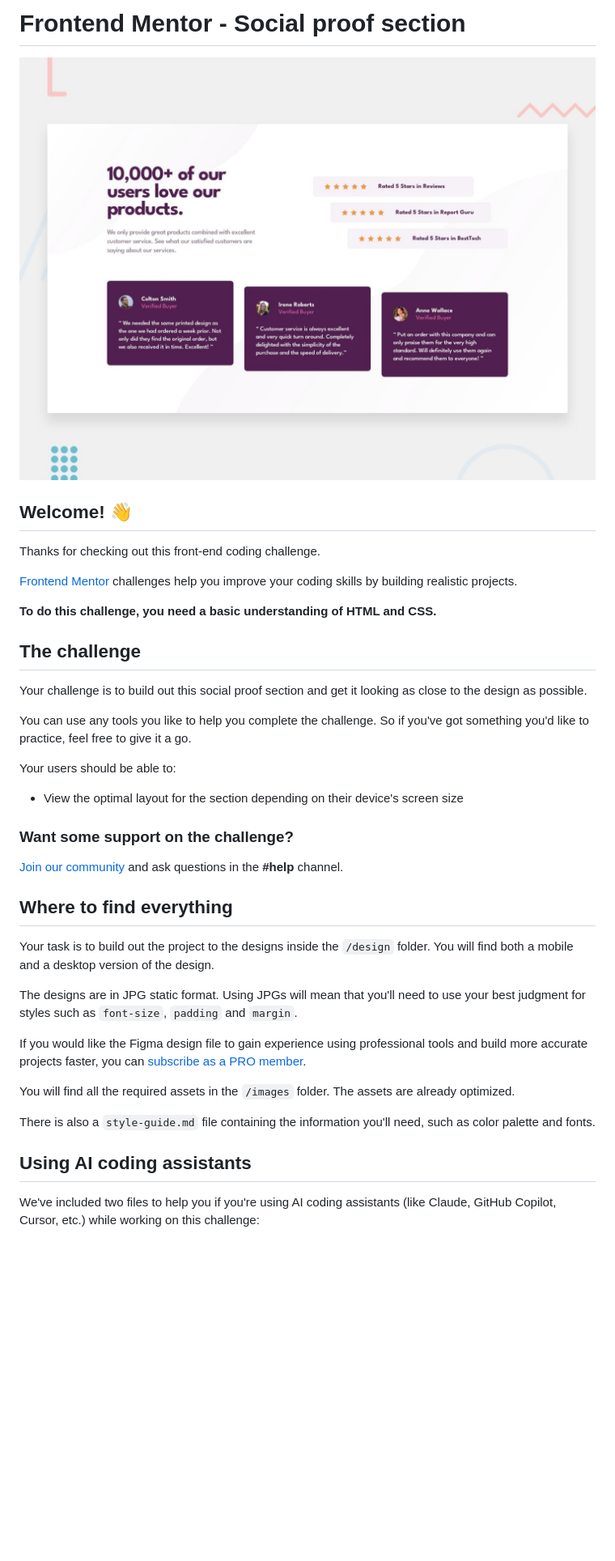
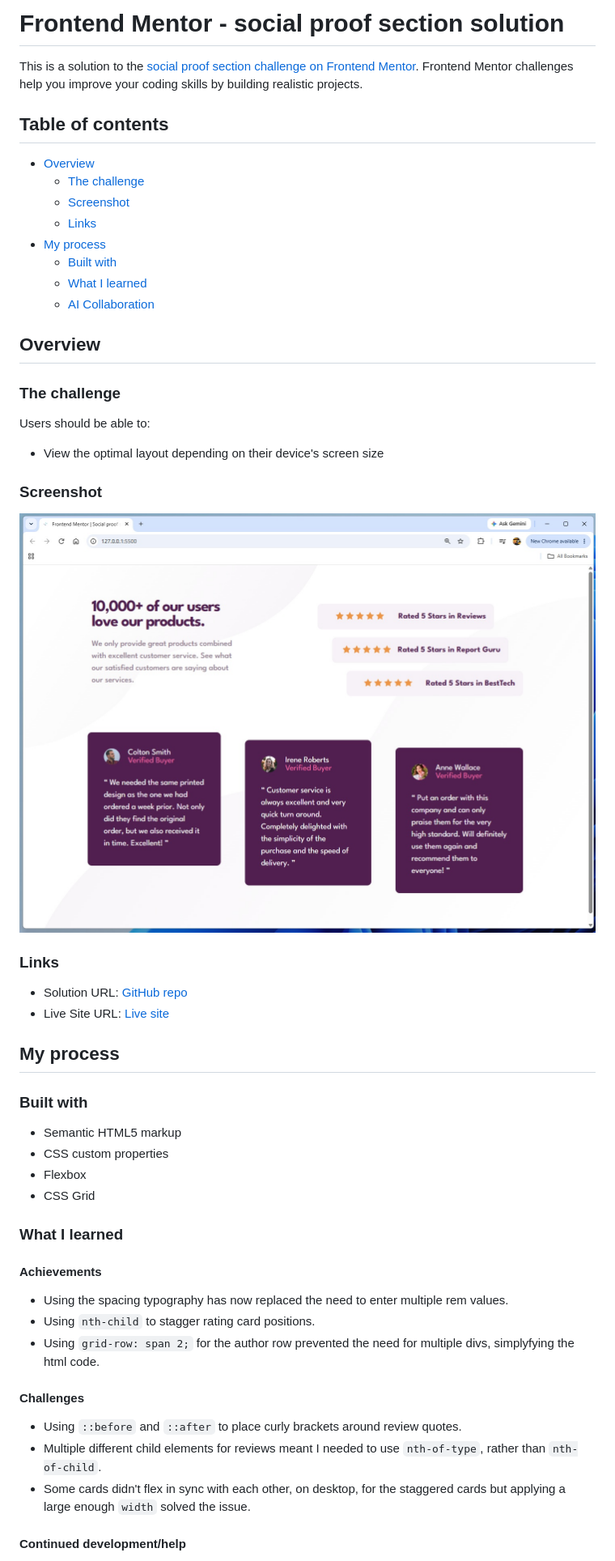
Before and after one commit to Acemeistre/FEM_Social-proof-section, a Markdown page: README.md, the part around one of its changes. Shown at 81% size. Rendered like a GitHub page; pictures changed too: images/desktop-screenshot.jpg (added); blank space fills up the shorter version.

Commit message:
Add a completed README file

```diff
--- a/README.md
+++ b/README.md
@@ -1,42 +1,57 @@
-# Frontend Mentor - Social proof section
+# Frontend Mentor - social proof section solution
 
-![Design preview for the Social proof section coding challenge](./design/desktop-preview.jpg)
+This is a solution to the [social proof section challenge on Frontend Mentor](https://www.frontendmentor.io/social-proof-section-6e0qTv_bA). Frontend Mentor challenges help you improve your coding skills by building realistic projects.
 
-## Welcome! 👋
+## Table of contents
 
-Thanks for checking out this front-end coding challenge.
+- [Overview](#overview)
+  - [The challenge](#the-challenge)
+  - [Screenshot](#screenshot)
+  - [Links](#links)
+- [My process](#my-process)
+  - [Built with](#built-with)
+  - [What I learned](#what-i-learned)
+  - [AI Collaboration](#ai-collaboration)
 
-[Frontend Mentor](https://www.frontendmentor.io) challenges help you improve your coding skills by building realistic projects.
+## Overview
 
-**To do this challenge, you need a basic understanding of HTML and CSS.**
+### The challenge
 
-## The challenge
+Users should be able to:
 
-Your challenge is to build out this social proof section and get it looking as close to the design as possible.
+- View the optimal layout depending on their device's screen size
 
-You can use any tools you like to help you complete the challenge. So if you've got something you'd like to practice, feel free to give it a go.
+### Screenshot
 
-Your users should be able to:
+![Screenshot](./images/desktop-screenshot.jpg)
 
-- View the optimal layout for the section depending on their device's screen size
+### Links
 
-### Want some support on the challenge?
+- Solution URL: [GitHub repo](https://github.com/Acemeistre/FEM_Social-proof-section/)
+- Live Site URL: [Live site](https://acemeistre.github.io/FEM_Social-proof-section/)
 
-[Join our community](https://www.frontendmentor.io/community) and ask questions in the **#help** channel.
+## My process
 
-## Where to find everything
+### Built with
 
-Your task is to build out the project to the designs inside the `/design` folder. You will find both a mobile and a desktop version of the design.
+- Semantic HTML5 markup
+- CSS custom properties
+- Flexbox
+- CSS Grid
 
-The designs are in JPG static format. Using JPGs will mean that you'll need to use your best judgment for styles such as `font-size`, `padding` and `margin`.
+### What I learned
 
-If you would like the Figma design file to gain experience using professional tools and build more accurate projects faster, you can [subscribe as a PRO member](https://www.frontendmentor.io/pro).
+#### Achievements
 
-You will find all the required assets in the `/images` folder. The assets are already optimized.
+- Using the spacing typography has now replaced the need to enter multiple rem values.
+- Using `nth-child` to stagger rating card positions.
+- Using `grid-row: span 2;` for the author row prevented the need for multiple divs, simplyfying the html code.
 
-There is also a `style-guide.md` file containing the information you'll need, such as color palette and fonts.
+#### Challenges
 
-## Using AI coding assistants
+- Using `::before` and `::after` to place curly brackets around review quotes.
+- Multiple different child elements for reviews meant I needed to use `nth-of-type`, rather than `nth-of-child`.
+- Some cards didn't flex in sync with each other, on desktop, for the staggered cards but applying a large enough `width` solved the issue.
 
-We've included two files to help you if you're using AI coding assistants (like Claude, GitHub Copilot, Cursor, etc.) while working on this challenge:
+#### Continued development/help
 
```
Also changed, not shown: other parts of README.md (+6 -60 lines), 1 other file.
